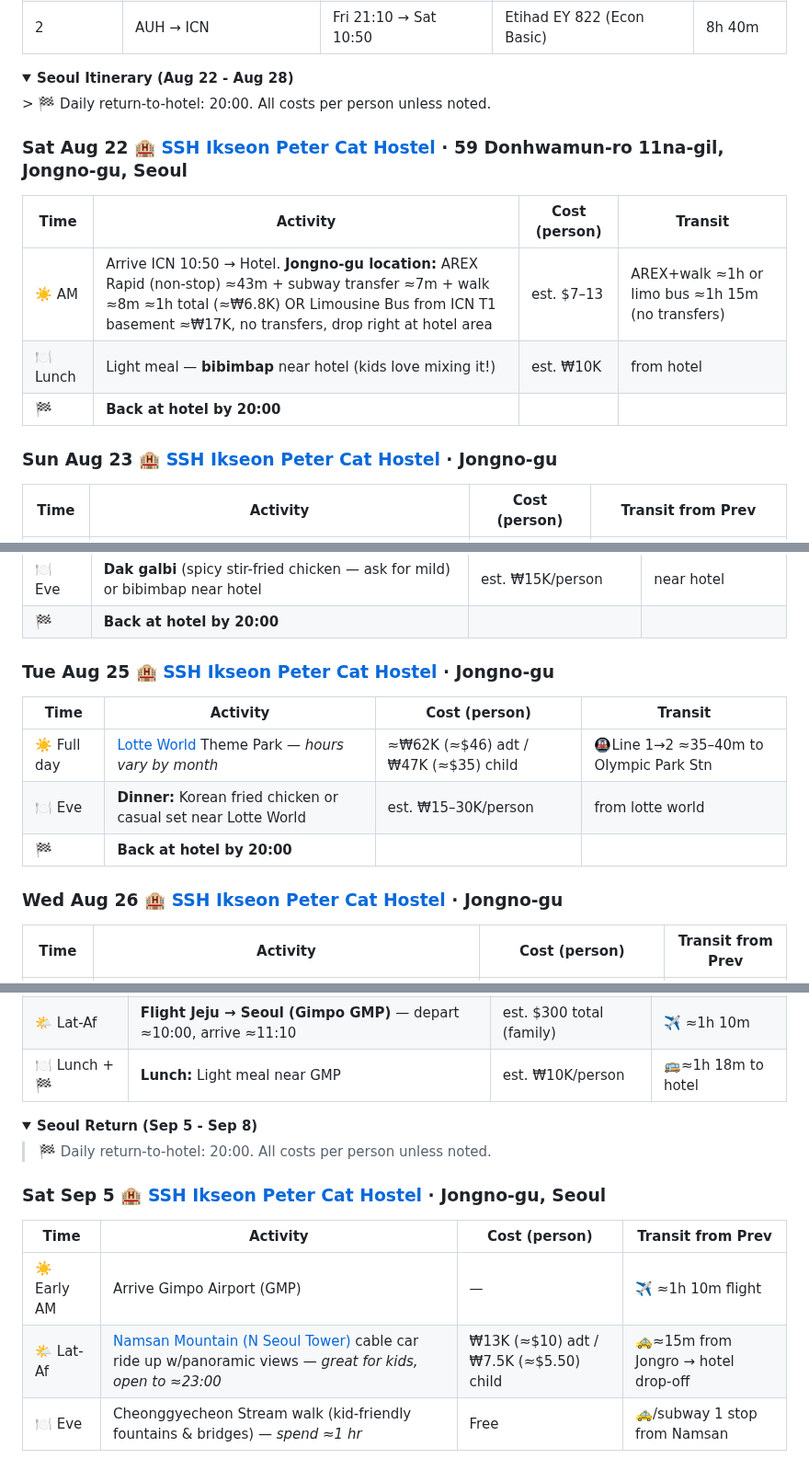
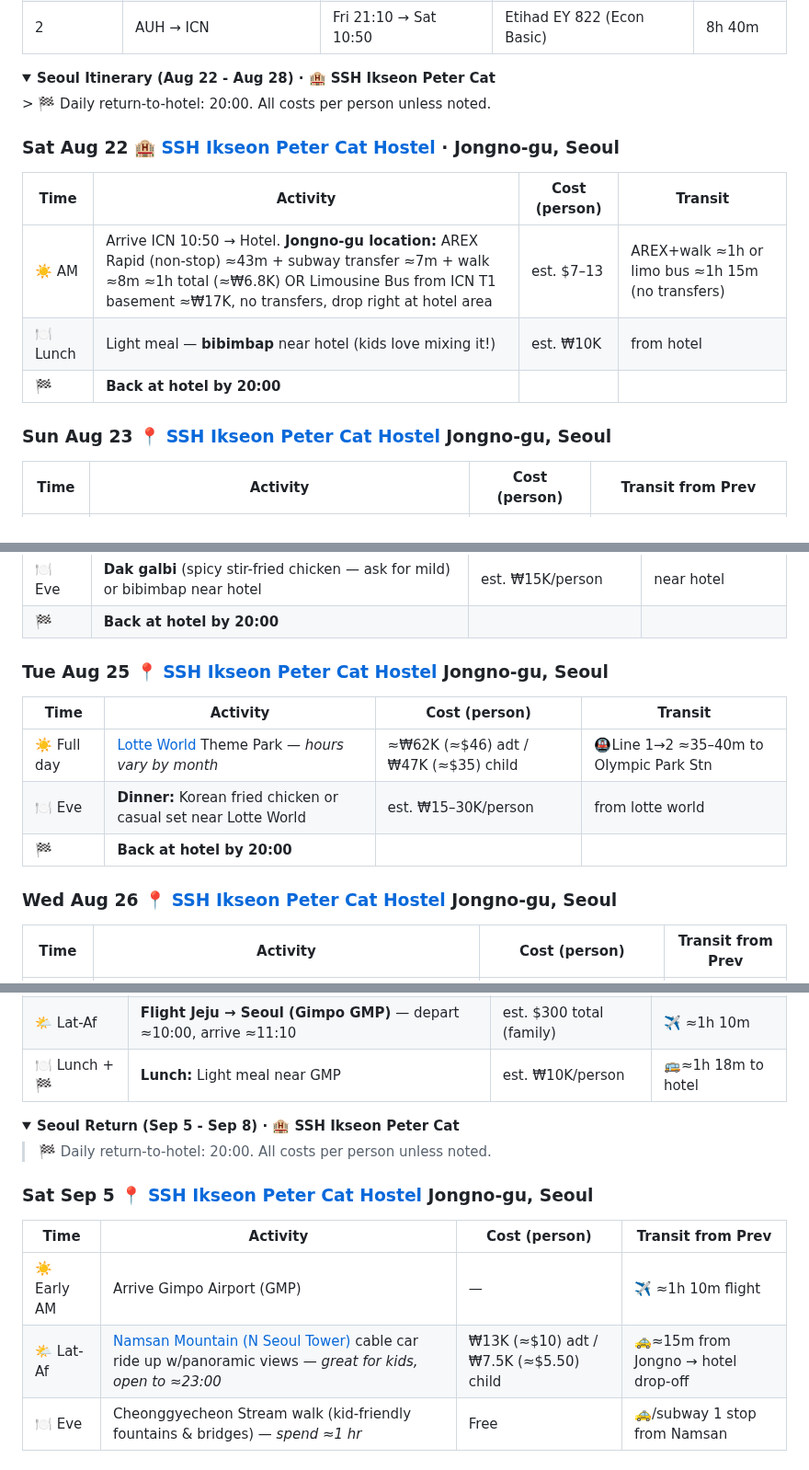
Before and after one commit to ah3548/family-trip-plan, a Markdown page: trip_plan.md, 3 parts joined by grey strips. Shown at 92% size. GitHub-like rendering; folded sections open.

Commit message:
Move hotel info from every day heading into section summary
- Keep link on each day heading but remove redundant address
- Add hotel name to Seoul itinerary and return section summaries

```diff
--- a/trip_plan.md
+++ b/trip_plan.md
@@ -11,17 +11,17 @@
 
 
 <details>
-<summary><b>Seoul Itinerary (Aug 22 - Aug 28)</b></summary>
+<summary><b>Seoul Itinerary (Aug 22 - Aug 28) · 🏨 SSH Ikseon Peter Cat</b></summary>
 > 🏁 Daily return-to-hotel: 20:00. All costs per person unless noted.
 
-### Sat Aug 22 🏨 [SSH Ikseon Peter Cat Hostel](https://share.google/ttOCu4ayAyoiiLgA8) · 59 Donhwamun-ro 11na-gil, Jongno-gu, Seoul
+### Sat Aug 22 🏨 [SSH Ikseon Peter Cat Hostel](https://share.google/ttOCu4ayAyoiiLgA8) · Jongno-gu, Seoul
 | Time | Activity | Cost (person) | Transit |
 |------|----------|---------------|---------|
 | ☀️ AM | Arrive ICN 10:50 → Hotel. **Jongno-gu location:** AREX Rapid (non-stop) ≈43m + subway transfer ≈7m + walk ≈8m ≈1h total (≈₩6.8K) OR Limousine Bus from ICN T1 basement ≈₩17K, no transfers, drop right at hotel area | est. $7–13 | AREX+walk ≈1h or limo bus ≈1h 15m (no transfers) |
 | 🍽 Lunch | Light meal — **bibimbap** near hotel (kids love mixing it!) | est. ₩10K | from hotel |
 | 🏁 | **Back at hotel by 20:00** | | |
 
-### Sun Aug 23 🏨 [SSH Ikseon Peter Cat Hostel](https://share.google/ttOCu4ayAyoiiLgA8) · Jongno-gu
+### Sun Aug 23 📍 [SSH Ikseon Peter Cat Hostel](https://share.google/ttOCu4ayAyoiiLgA8) Jongno-gu, Seoul
 | Time | Activity | Cost (person) | Transit from Prev |
 |------|----------|---------------|-------------------|
 | ☀️ AM | [Seoul Children's Museum](https://www.seoulchildrensmuseum.org/eng/) + [Grand Park](https://grandpark.seoul.go.kr/conts/contsView/en/S00201001.do) — *open to 18:00* | ≈₩15K (≈$11) adt | 🚌 33m from hotel |
@@ -41,14 +41,14 @@
 | 🍽 Eve | **Dak galbi** (spicy stir-fried chicken — ask for mild) or bibimbap near hotel | est. ₩15K/person | near hotel |
 | 🏁 | **Back at hotel by 20:00** | | |
 
-### Tue Aug 25 🏨 [SSH Ikseon Peter Cat Hostel](https://share.google/ttOCu4ayAyoiiLgA8) · Jongno-gu
+### Tue Aug 25 📍 [SSH Ikseon Peter Cat Hostel](https://share.google/ttOCu4ayAyoiiLgA8) Jongno-gu, Seoul
 | Time | Activity | Cost (person) | Transit |
 |------|----------|---------------|---------|
 | ☀️ Full day | [Lotte World](https://en.wikipedia.org/wiki/Lotte_World) Theme Park — *hours vary by month* | ≈₩62K (≈$46) adt / ₩47K (≈$35) child | 🚇Line 1→2 ≈35–40m to Olympic Park Stn |
 | 🍽 Eve | **Dinner:** Korean fried chicken or casual set near Lotte World | est. ₩15–30K/person | from lotte world |
 | 🏁 | **Back at hotel by 20:00** | | |
 
-### Wed Aug 26 🏨 [SSH Ikseon Peter Cat Hostel](https://share.google/ttOCu4ayAyoiiLgA8) · Jongno-gu
+### Wed Aug 26 📍 [SSH Ikseon Peter Cat Hostel](https://share.google/ttOCu4ayAyoiiLgA8) Jongno-gu, Seoul
 | Time | Activity | Cost (person) | Transit from Prev |
 |------|----------|---------------|-------------------|
 | ☀️ AM | [Gyeongbokgung Palace](https://en.wikipedia.org/wiki/Gyeongbokgung) — *open 09:00-18:00 (Aug), **Free with Hanbok!*** | ₩3K (≈$2) if no hanbok | 🚌 19m from hotel |
@@ -164,15 +164,15 @@
 
 
 <details>
-<summary><b>Seoul Return (Sep 5 - Sep 8)</b></summary>
+<summary><b>Seoul Return (Sep 5 - Sep 8) · 🏨 SSH Ikseon Peter Cat</b></summary>
 
 > 🏁 Daily return-to-hotel: 20:00. All costs per person unless noted.
 
-### Sat Sep 5 🏨 [SSH Ikseon Peter Cat Hostel](https://share.google/ttOCu4ayAyoiiLgA8) · Jongno-gu, Seoul
+### Sat Sep 5 📍 [SSH Ikseon Peter Cat Hostel](https://share.google/ttOCu4ayAyoiiLgA8) Jongno-gu, Seoul
 | Time | Activity | Cost (person) | Transit from Prev |
 |------|----------|---------------|-------------------|
 | ☀️ Early AM | Arrive Gimpo Airport (GMP) | — | ✈️ ≈1h 10m flight |
-| 🌤 Lat-Af | [Namsan Mountain (N Seoul Tower)](https://en.wikipedia.org/wiki/N_S%C3%B8ul_Tower) cable car ride up w/panoramic views — *great for kids, open to ≈23:00* | ₩13K (≈$10) adt / ₩7.5K (≈$5.50) child | 🚕≈15m from Jongro → hotel drop-off |
+| 🌤 Lat-Af | [Namsan Mountain (N Seoul Tower)](https://en.wikipedia.org/wiki/N_S%C3%B8ul_Tower) cable car ride up w/panoramic views — *great for kids, open to ≈23:00* | ₩13K (≈$10) adt / ₩7.5K (≈$5.50) child | 🚕≈15m from Jongno → hotel drop-off |
 | 🍽 Eve | Cheonggyecheon Stream walk (kid-friendly fountains & bridges) — *spend ≈1 hr* | Free | 🚕/subway 1 stop from Namsan |
 
 ### Sun Sep 6 — Day Trip Choice (pick one)
```
Also changed, not shown: other parts of trip_plan.md (+4 -4 lines).
